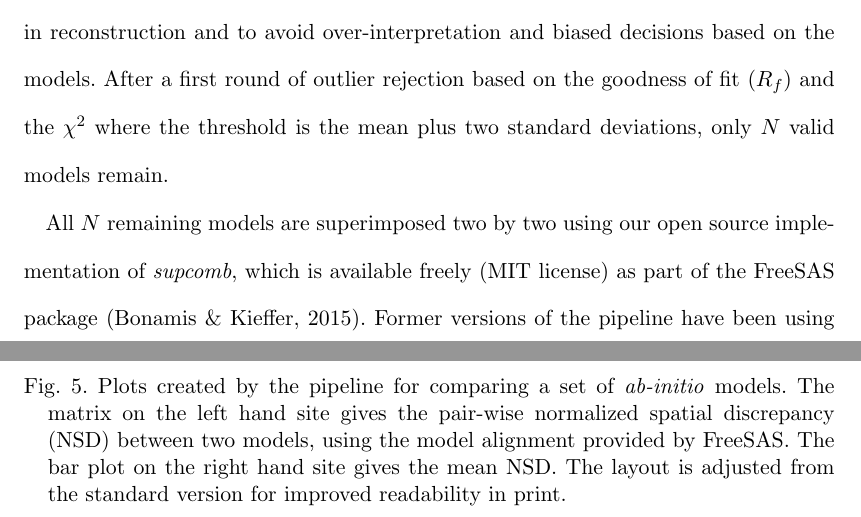
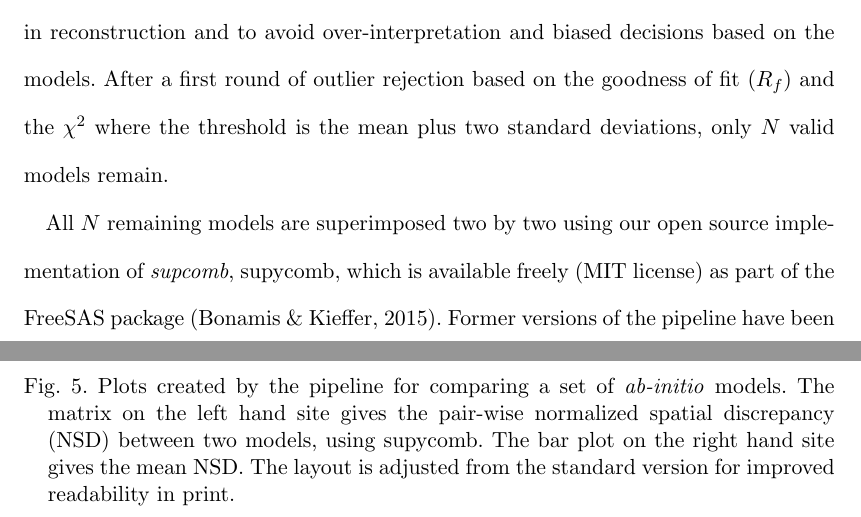
Before and after one commit to kif/BM29ODA_publi, a LaTeX document (bm29oda.tex): two parts of pages 8 and 23 of 26, joined at a grey line, cut so that both start at the same text. Compiled offline with pdfLaTeX.

Commit message:
Add the supcomb re-implementation name

```diff
--- a/bm29oda.tex
+++ b/bm29oda.tex
@@ -330,7 +330,7 @@ and the $\chi^{2}$ where the threshold is the mean plus two standard
 deviations, only $N$ valid models remain.
 
 All $N$ remaining models are superimposed two by two using
-our open source implementation of \textit{supcomb}, which is available freely
+our open source implementation of \textit{supcomb}, supycomb, which is available freely
 (MIT license) as part of the FreeSAS package \cite{freesas}.
 Former versions of the pipeline have been using the original
 \textit{supcomb} \cite{supcomb} program from \textsc{atsas} by launching
@@ -596,7 +596,7 @@ print.}
 \centering
 \includegraphics[width=8cm]{nsd.png}
 \caption{Plots created by the pipeline for comparing a set of \textit{ab-initio} models.
-The matrix on the left hand site gives the pair-wise normalized spatial discrepancy (NSD) between two models, using the model alignment provided by FreeSAS.
+The matrix on the left hand site gives the pair-wise normalized spatial discrepancy (NSD) between two models, using supycomb.
 The bar plot on the right hand site gives the mean NSD.
 The layout is adjusted from the standard version for improved readability in
 print.}
```
